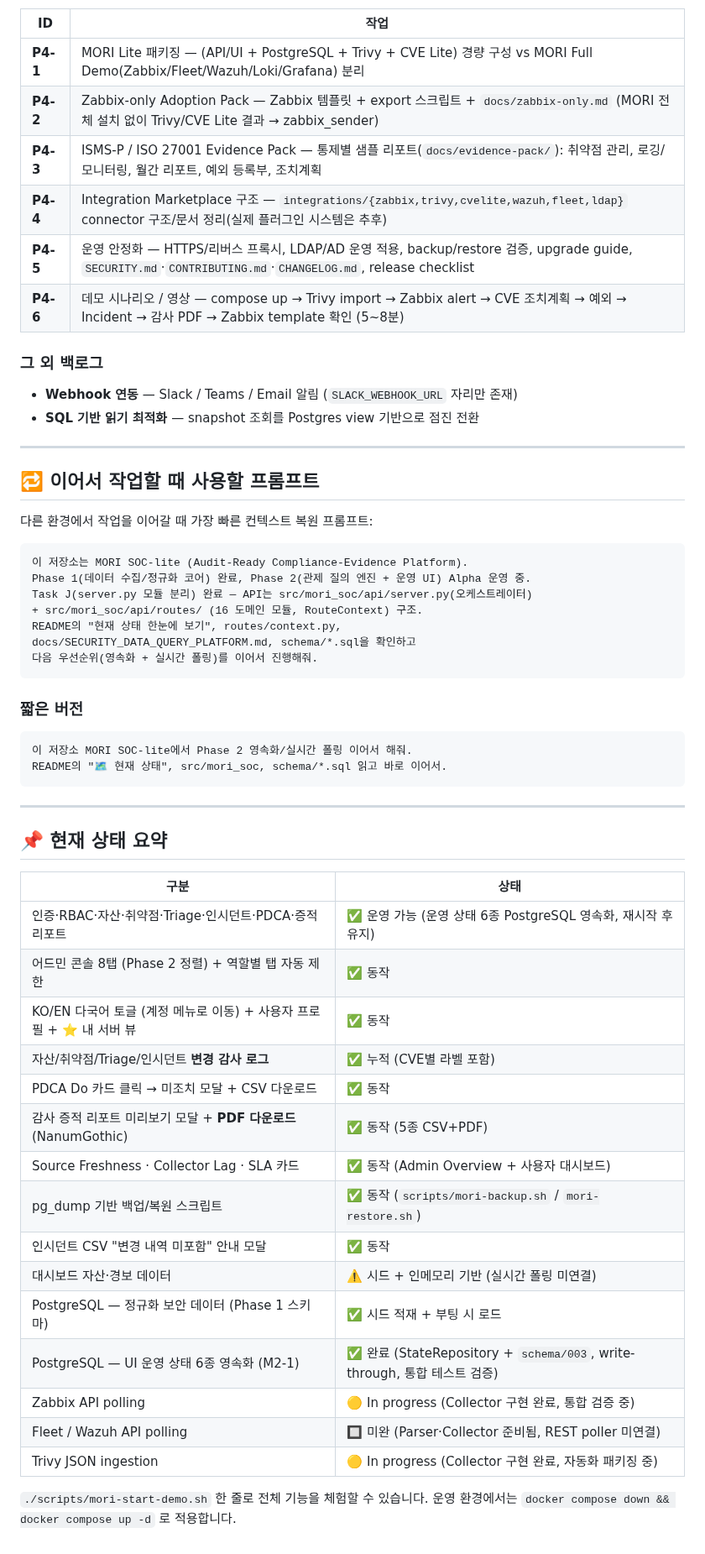
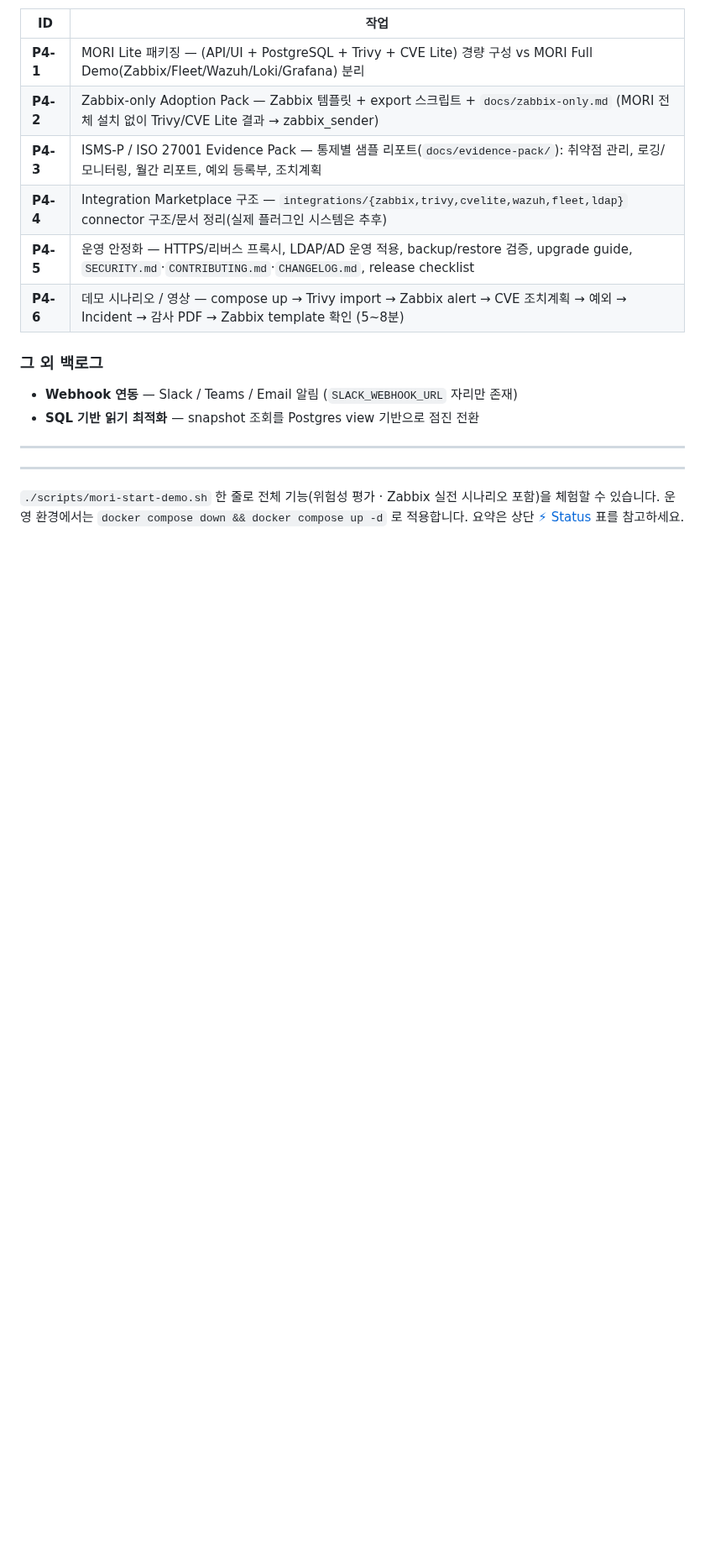
Before and after one commit to saranf/mori-soc, a Markdown page: README.md, the part around the change. Shown at 84% size. Rendered like a GitHub page; blank space fills up the shorter version.

Commit message:
README 정리(한/영): 내부용 '이어서 작업 프롬프트' + 낡은 중복 상태표 삭제
상단 ⚡ Status 표와 중복되고 Zabbix polling을 여전히 '진행중'으로 표기하던
하단 '현재 상태 요약' 표 제거. 채용자 스캔성 향상(712→670줄).

````diff
--- a/README.md
+++ b/README.md
@@ -665,48 +665,6 @@ MORI SOC는 오픈소스 보안 도구를 결합해 단일 운영 화면을 제
 
 ---
 
-## 🔁 이어서 작업할 때 사용할 프롬프트
-
-다른 환경에서 작업을 이어갈 때 가장 빠른 컨텍스트 복원 프롬프트:
-
-```
-이 저장소는 MORI SOC-lite (Audit-Ready Compliance-Evidence Platform).
-Phase 1(데이터 수집/정규화 코어) 완료, Phase 2(관제 질의 엔진 + 운영 UI) Alpha 운영 중.
-Task J(server.py 모듈 분리) 완료 — API는 src/mori_soc/api/server.py(오케스트레이터)
-+ src/mori_soc/api/routes/ (16 도메인 모듈, RouteContext) 구조.
-README의 "현재 상태 한눈에 보기", routes/context.py,
-docs/SECURITY_DATA_QUERY_PLATFORM.md, schema/*.sql을 확인하고
-다음 우선순위(영속화 + 실시간 폴링)를 이어서 진행해줘.
-```
-
-### 짧은 버전
-
-```
-이 저장소 MORI SOC-lite에서 Phase 2 영속화/실시간 폴링 이어서 해줘.
-README의 "🗺️ 현재 상태", src/mori_soc, schema/*.sql 읽고 바로 이어서.
-```
-
 ---
 
-## 📌 현재 상태 요약
-
-| 구분 | 상태 |
-|---|---|
-| 인증·RBAC·자산·취약점·Triage·인시던트·PDCA·증적 리포트 | ✅ 운영 가능 (운영 상태 6종 PostgreSQL 영속화, 재시작 후 유지) |
-| 어드민 콘솔 8탭 (Phase 2 정렬) + 역할별 탭 자동 제한 | ✅ 동작 |
-| KO/EN 다국어 토글 (계정 메뉴로 이동) + 사용자 프로필 + ⭐ 내 서버 뷰 | ✅ 동작 |
-| 자산/취약점/Triage/인시던트 **변경 감사 로그** | ✅ 누적 (CVE별 라벨 포함) |
-| PDCA Do 카드 클릭 → 미조치 모달 + CSV 다운로드 | ✅ 동작 |
-| 감사 증적 리포트 미리보기 모달 + **PDF 다운로드** (NanumGothic) | ✅ 동작 (5종 CSV+PDF) |
-| Source Freshness · Collector Lag · SLA 카드 | ✅ 동작 (Admin Overview + 사용자 대시보드) |
-| pg_dump 기반 백업/복원 스크립트 | ✅ 동작 (`scripts/mori-backup.sh` / `mori-restore.sh`) |
-| 인시던트 CSV "변경 내역 미포함" 안내 모달 | ✅ 동작 |
-| 대시보드 자산·경보 데이터 | ⚠️ 시드 + 인메모리 기반 (실시간 폴링 미연결) |
-| PostgreSQL — 정규화 보안 데이터 (Phase 1 스키마) | ✅ 시드 적재 + 부팅 시 로드 |
-| PostgreSQL — UI 운영 상태 6종 영속화 (M2-1) | ✅ 완료 (StateRepository + `schema/003`, write-through, 통합 테스트 검증) |
-| Zabbix API polling | 🟡 In progress (Collector 구현 완료, 통합 검증 중) |
-| Fleet / Wazuh API polling | 🔲 미완 (Parser·Collector 준비됨, REST poller 미연결) |
-| Trivy JSON ingestion | 🟡 In progress (Collector 구현 완료, 자동화 패키징 중) |
-
-`./scripts/mori-start-demo.sh` 한 줄로 전체 기능을 체험할 수 있습니다.
-운영 환경에서는 `docker compose down && docker compose up -d` 로 적용합니다.
+`./scripts/mori-start-demo.sh` 한 줄로 전체 기능(위험성 평가 · Zabbix 실전 시나리오 포함)을 체험할 수 있습니다. 운영 환경에서는 `docker compose down && docker compose up -d` 로 적용합니다. 요약은 상단 [⚡ Status](#-status--30초-요약) 표를 참고하세요.
````
Also changed, not shown: README.en.md (+1 -43 lines).
